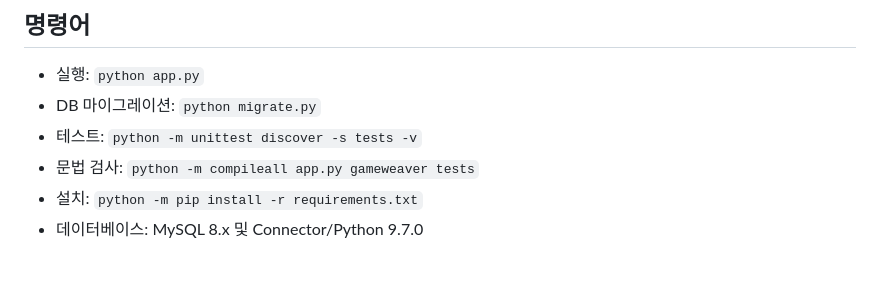
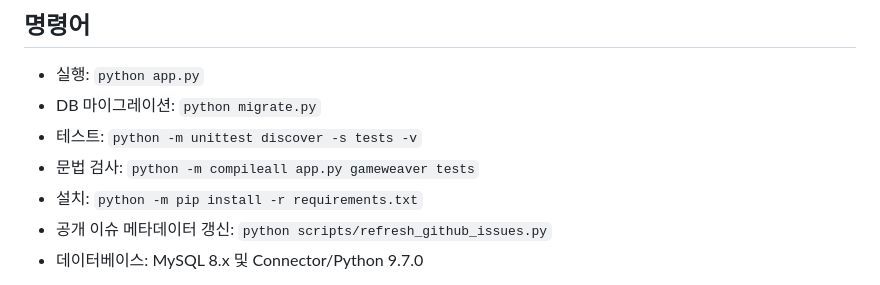
Before and after one commit to woosukkk/GameWeaver, a Markdown page: README.md, the part around the change. GitHub-like rendering.

```diff
--- a/README.md
+++ b/README.md
@@ -269,6 +269,7 @@ python app.py
 - 테스트: `python -m unittest discover -s tests -v`
 - 문법 검사: `python -m compileall app.py gameweaver tests`
 - 설치: `python -m pip install -r requirements.txt`
+- 공개 이슈 메타데이터 갱신: `python scripts/refresh_github_issues.py`
 - 데이터베이스: MySQL 8.x 및 Connector/Python 9.7.0
 
 AI 계획을 사용하려면 `.env`에 `OPENAI_API_KEY`를 설정합니다. 모델은 기본적으로 `gpt-5.6-terra`이며 `OPENAI_MODEL`로 바꿀 수 있습니다. 키가 없거나 API 호출이 실패하면 규칙 기반 계획으로 자동 전환합니다. 구현은 OpenAI [Responses API](https://developers.openai.com/api/reference/cli/resources/responses/methods/create)와 strict JSON Schema Structured Outputs를 사용하며 API 응답 저장은 끕니다.
```
Also changed, not shown: docs/data-sources.md (+2 -0 lines).
